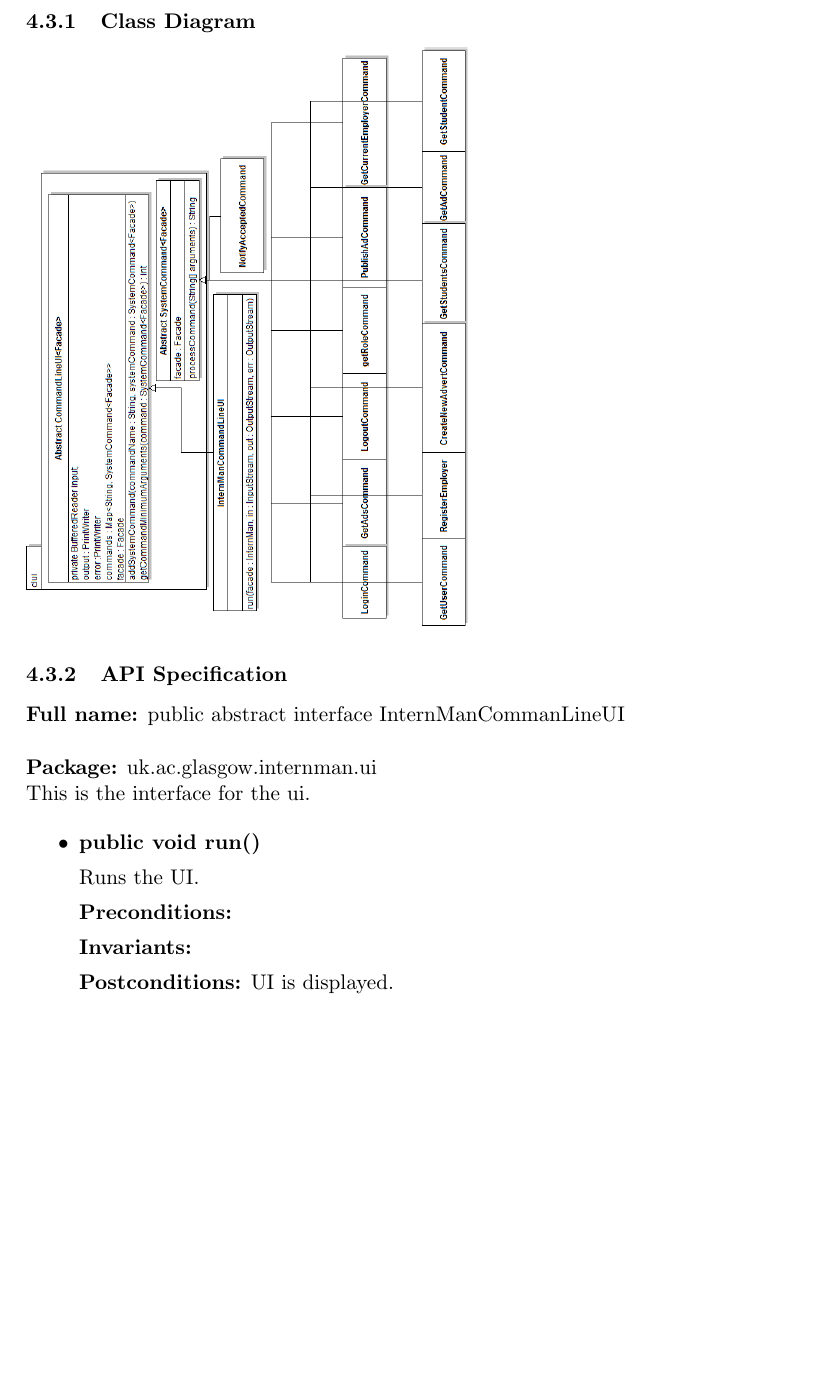
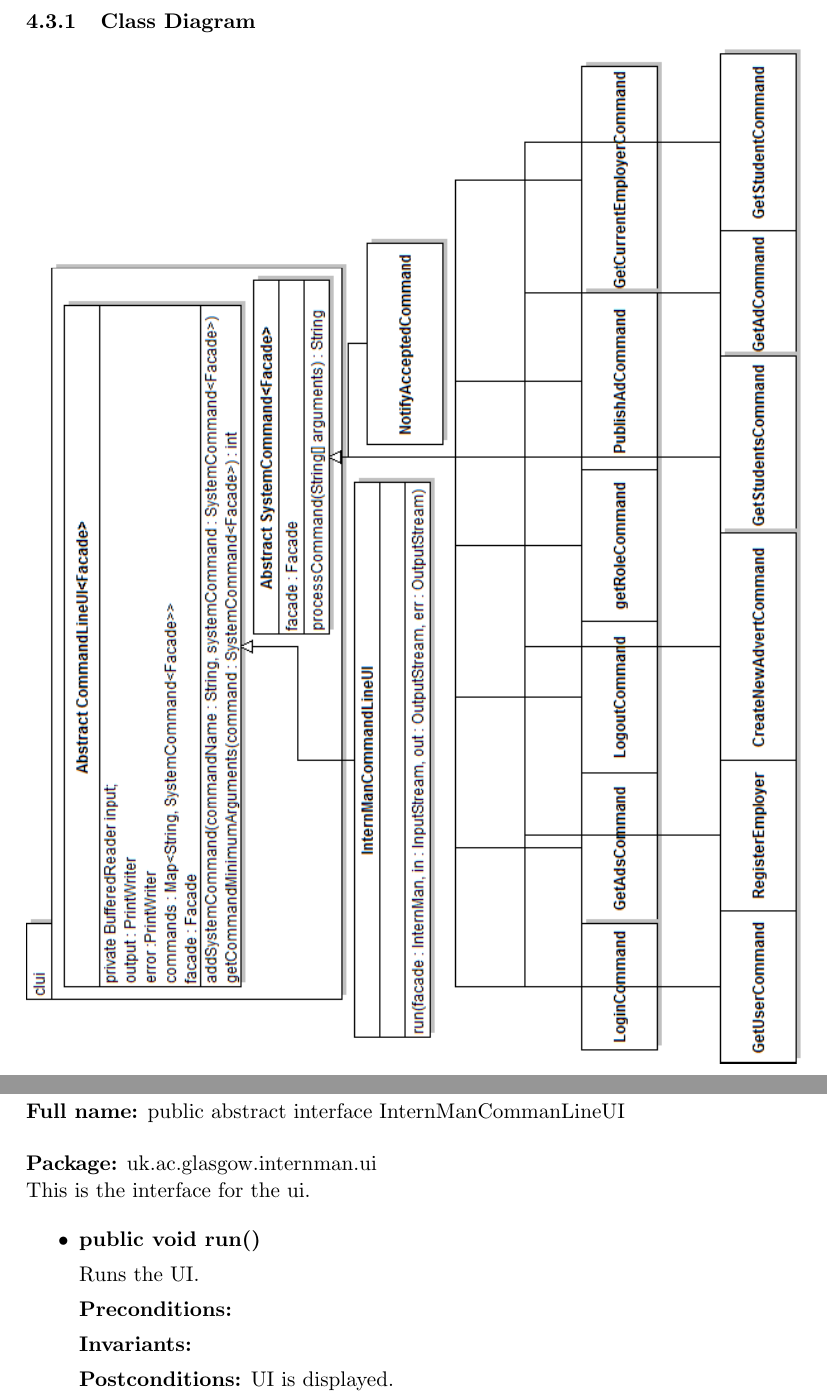
Before and after one commit to TeamW/Deliverable-6, a LaTeX document (d6.tex): part of page 11 of 20 before the commit and two parts of pages 11 and 12 of 21 after it, the two joined at a grey line, cut so that both start at the same text, the shorter picture padded with empty space. Compiled offline with pdfLaTeX.

Commit message:
Increases UI Class diagram scale from 0.37 to 0.65 :)

```diff
--- a/d6.tex
+++ b/d6.tex
@@ -167,7 +167,7 @@ None. Possibly extend this to include Main/run?
 
 \subsubsection{Class Diagram}
 
-\includegraphics[scale=0.37,angle=90]{UIClassDiagram.png}
+\includegraphics[scale=0.65,angle=90]{UIClassDiagram.png}
 
 \subsubsection{API Specification}
 
```
